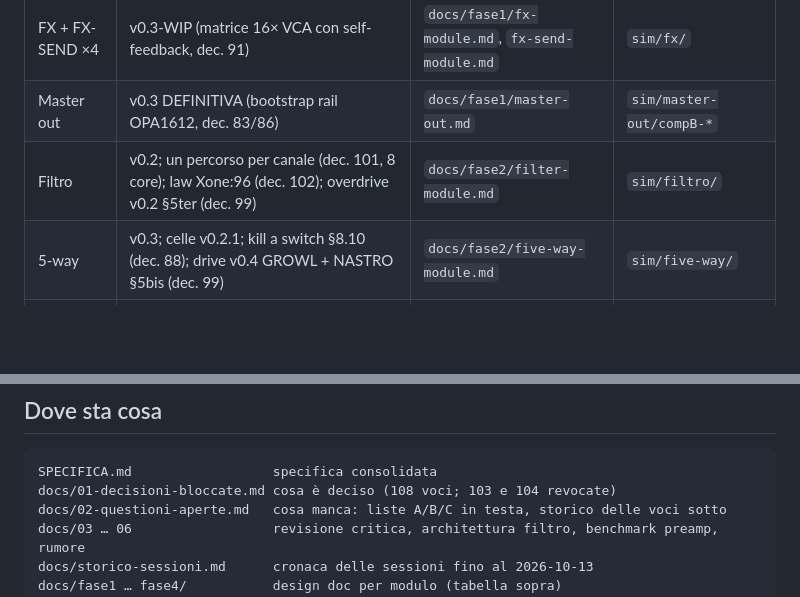
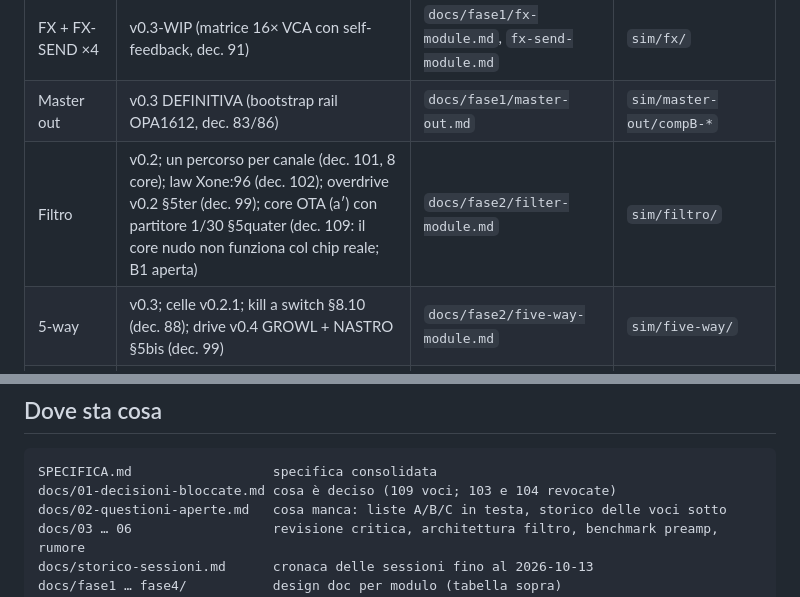
Before and after one commit to dj-filippo241/maelcum_mixer, a Markdown page: CLAUDE.md, 2 parts joined by grey strips. Rendered like a GitHub page; blank space fills up the shorter version.

Commit message:
docs(claude-md): stato allineato alla decisione 109 (core filtro (a') con partitore 1/30)

````diff
--- a/CLAUDE.md
+++ b/CLAUDE.md
@@ -66,7 +66,7 @@ Il design teorico (carta + simulazione) è completo per tutti i moduli. Il proto
 | Phono MM | v0.1 + REV 2026-09-30 (RIAA passiva 42 dB, dec. 79) | `docs/fase1/phono-stage.md` | `sim/cdj/phono-*` |
 | FX + FX-SEND ×4 | v0.3-WIP (matrice 16× VCA con self-feedback, dec. 91) | `docs/fase1/fx-module.md`, `fx-send-module.md` | `sim/fx/` |
 | Master out | v0.3 DEFINITIVA (bootstrap rail OPA1612, dec. 83/86) | `docs/fase1/master-out.md` | `sim/master-out/compB-*` |
-| Filtro | v0.2; un percorso per canale (dec. 101, 8 core); law Xone:96 (dec. 102); overdrive v0.2 §5ter (dec. 99) | `docs/fase2/filter-module.md` | `sim/filtro/` |
+| Filtro | v0.2; un percorso per canale (dec. 101, 8 core); law Xone:96 (dec. 102); overdrive v0.2 §5ter (dec. 99); core OTA (a′) con partitore 1/30 §5quater (dec. 109: il core nudo non funziona col chip reale; B1 aperta) | `docs/fase2/filter-module.md` | `sim/filtro/` |
 | 5-way | v0.3; celle v0.2.1; kill a switch §8.10 (dec. 88); drive v0.4 GROWL + NASTRO §5bis (dec. 99) | `docs/fase2/five-way-module.md` | `sim/five-way/` |
 | Mic e Mono | v0.1, due moduli separati, max 4 (dec. 97) | `docs/fase4/mic-mono-moduli.md` | `sim/mic/` |
 | Sistema | PSU ~225 VA (dec. 93/98/106), grounding, backplane, metering (dec. 81/90), CUE (dec. 96), shaper, inventario comandi | `docs/fase3/` | `sim/system/`, `sim/meter/`, `sim/shaper/` |
@@ -94,7 +94,7 @@ La coda vive in tre posti, non qui:
 
 ```
 SPECIFICA.md                  specifica consolidata
-docs/01-decisioni-bloccate.md cosa è deciso (108 voci; 103 e 104 revocate)
+docs/01-decisioni-bloccate.md cosa è deciso (109 voci; 103 e 104 revocate)
 docs/02-questioni-aperte.md   cosa manca: liste A/B/C in testa, storico delle voci sotto
 docs/03 … 06                  revisione critica, architettura filtro, benchmark preamp, rumore
 docs/storico-sessioni.md      cronaca delle sessioni fino al 2026-10-13
````
Also changed, not shown: other parts of CLAUDE.md (+2 -2 lines).
